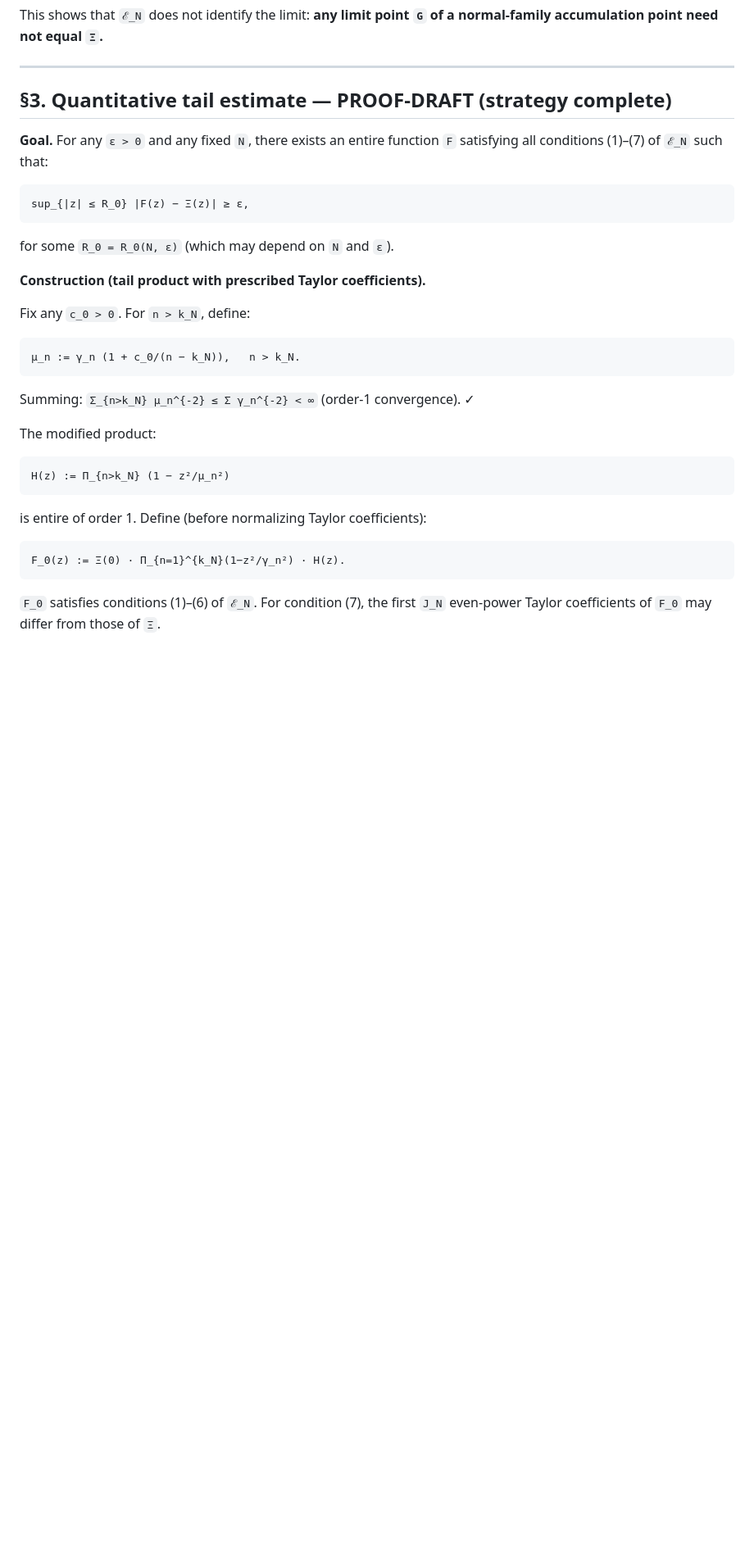
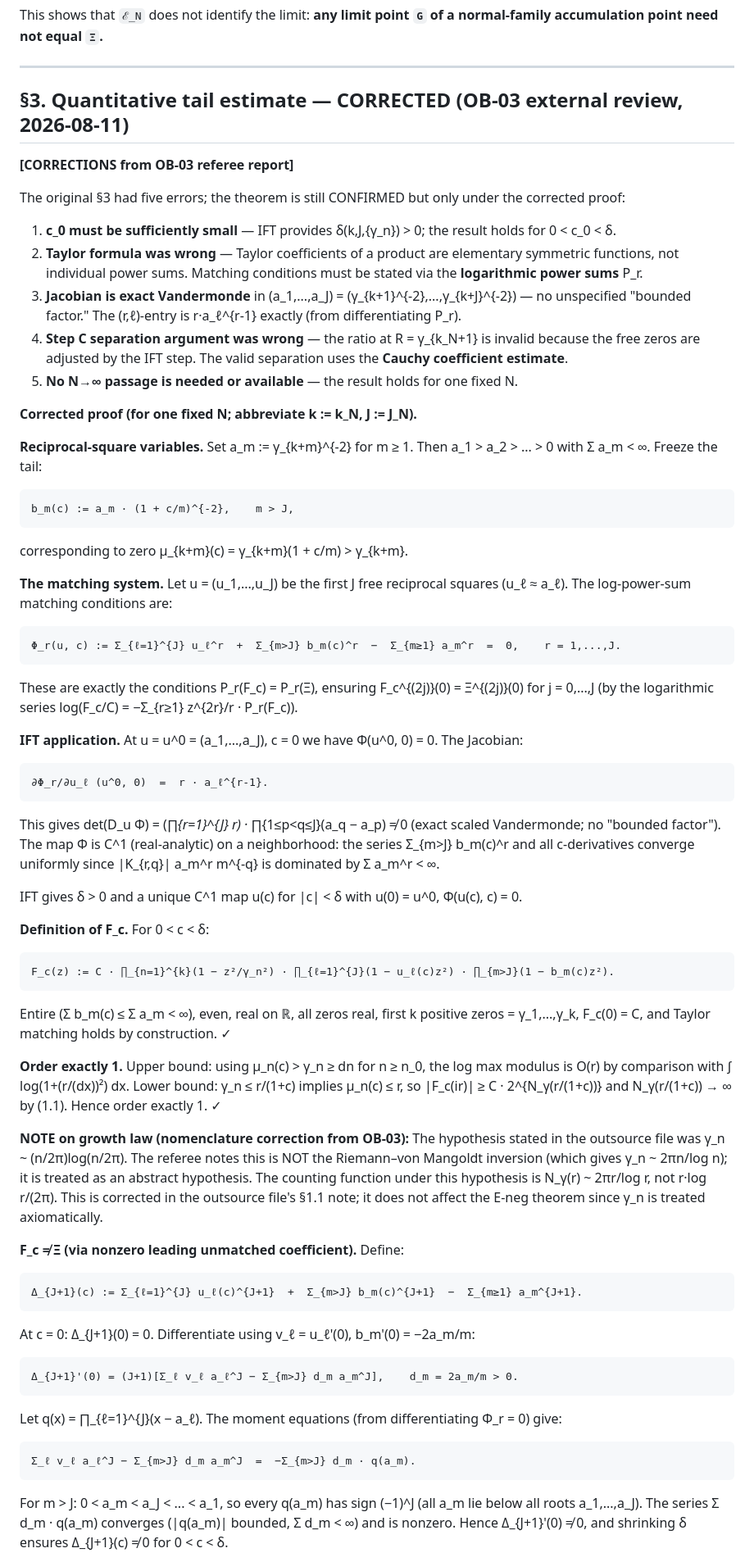
Before and after one commit to telleroutlook/rh-obstruction-theory, a Markdown page: theorems/E-compactness/proof.md, the part around one of its changes. Shown at 82% size. Drawn GitHub-style; blank space fills up the shorter version.

````diff
--- a/theorems/E-compactness/proof.md
+++ b/theorems/E-compactness/proof.md
@@ -181,31 +181,80 @@ normal-family accumulation point need not equal `Ξ`.**
 
 ---
 
-## §3. Quantitative tail estimate — PROOF-DRAFT (strategy complete)
+## §3. Quantitative tail estimate — CORRECTED (OB-03 external review, 2026-08-11)
 
-**Goal.** For any `ε > 0` and any fixed `N`, there exists an entire function `F`
-satisfying all conditions (1)–(7) of `ℰ_N` such that:
+**[CORRECTIONS from OB-03 referee report]**
+
+The original §3 had five errors; the theorem is still CONFIRMED but only under
+the corrected proof:
+
+1. **c_0 must be sufficiently small** — IFT provides δ(k,J,{γ_n}) > 0; the result holds for 0 < c_0 < δ.
+2. **Taylor formula was wrong** — Taylor coefficients of a product are elementary symmetric functions,
+   not individual power sums. Matching conditions must be stated via the **logarithmic power sums** P_r.
+3. **Jacobian is exact Vandermonde** in (a_1,...,a_J) = (γ_{k+1}^{-2},...,γ_{k+J}^{-2}) — no
+   unspecified "bounded factor." The (r,ℓ)-entry is r·a_ℓ^{r-1} exactly (from differentiating P_r).
+4. **Step C separation argument was wrong** — the ratio at R = γ_{k_N+1} is invalid because the
+   free zeros are adjusted by the IFT step. The valid separation uses the **Cauchy coefficient estimate**.
+5. **No N→∞ passage is needed or available** — the result holds for one fixed N.
+
+**Corrected proof (for one fixed N; abbreviate k := k_N, J := J_N).**
+
+**Reciprocal-square variables.** Set a_m := γ_{k+m}^{-2} for m ≥ 1. Then a_1 > a_2 > ... > 0
+with Σ a_m < ∞. Freeze the tail:
 ```
-sup_{|z| ≤ R_0} |F(z) − Ξ(z)| ≥ ε,
+b_m(c) := a_m · (1 + c/m)^{-2},    m > J,
 ```
-for some `R_0 = R_0(N, ε)` (which may depend on `N` and `ε`).
+corresponding to zero μ_{k+m}(c) = γ_{k+m}(1 + c/m) > γ_{k+m}.
 
-**Construction (tail product with prescribed Taylor coefficients).**
+**The matching system.** Let u = (u_1,...,u_J) be the first J free reciprocal squares
+(u_ℓ ≈ a_ℓ). The log-power-sum matching conditions are:
+```
+Φ_r(u, c) := Σ_{ℓ=1}^{J} u_ℓ^r  +  Σ_{m>J} b_m(c)^r  −  Σ_{m≥1} a_m^r  =  0,    r = 1,...,J.
+```
+These are exactly the conditions P_r(F_c) = P_r(Ξ), ensuring F_c^{(2j)}(0) = Ξ^{(2j)}(0)
+for j = 0,...,J (by the logarithmic series log(F_c/C) = −Σ_{r≥1} z^{2r}/r · P_r(F_c)).
 
-Fix any `c_0 > 0`.  For `n > k_N`, define:
+**IFT application.** At u = u^0 = (a_1,...,a_J), c = 0 we have Φ(u^0, 0) = 0. The Jacobian:
 ```
-μ_n := γ_n (1 + c_0/(n − k_N)),   n > k_N.
+∂Φ_r/∂u_ℓ (u^0, 0)  =  r · a_ℓ^{r-1}.
 ```
-Summing: `Σ_{n>k_N} μ_n^{-2} ≤ Σ γ_n^{-2} < ∞` (order-1 convergence). ✓
+This gives det(D_u Φ) = (∏_{r=1}^{J} r) · ∏_{1≤p<q≤J}(a_q − a_p) ≠ 0 (exact scaled Vandermonde;
+no "bounded factor"). The map Φ is C^1 (real-analytic) on a neighborhood: the series
+Σ_{m>J} b_m(c)^r and all c-derivatives converge uniformly since |K_{r,q}| a_m^r m^{-q}
+is dominated by Σ a_m^r < ∞.
 
-The modified product:
+IFT gives δ > 0 and a unique C^1 map u(c) for |c| < δ with u(0) = u^0, Φ(u(c), c) = 0.
+
+**Definition of F_c.** For 0 < c < δ:
 ```
-H(z) := Π_{n>k_N} (1 − z²/μ_n²)
+F_c(z) := C · ∏_{n=1}^{k}(1 − z²/γ_n²) · ∏_{ℓ=1}^{J}(1 − u_ℓ(c)z²) · ∏_{m>J}(1 − b_m(c)z²).
 ```
-is entire of order 1.  Define (before normalizing Taylor coefficients):
+Entire (Σ b_m(c) ≤ Σ a_m < ∞), even, real on ℝ, all zeros real, first k positive zeros = γ_1,...,γ_k,
+F_c(0) = C, and Taylor matching holds by construction. ✓
+
+**Order exactly 1.** Upper bound: using μ_n(c) > γ_n ≥ dn for n ≥ n_0, the log max modulus is O(r)
+by comparison with ∫ log(1+(r/(dx))²) dx. Lower bound: γ_n ≤ r/(1+c) implies μ_n(c) ≤ r, so
+|F_c(ir)| ≥ C · 2^{N_γ(r/(1+c))} and N_γ(r/(1+c)) → ∞ by (1.1). Hence order exactly 1. ✓
+
+**NOTE on growth law (nomenclature correction from OB-03):** The hypothesis stated in the outsource
+file was γ_n ~ (n/2π)log(n/2π). The referee notes this is NOT the Riemann–von Mangoldt inversion
+(which gives γ_n ~ 2πn/log n); it is treated as an abstract hypothesis. The counting function
+under this hypothesis is N_γ(r) ~ 2πr/log r, not r·log r/(2π). This is corrected in the
+outsource file's §1.1 note; it does not affect the E-neg theorem since γ_n is treated axiomatically.
+
+**F_c ≠ Ξ (via nonzero leading unmatched coefficient).** Define:
 ```
-F_0(z) := Ξ(0) · Π_{n=1}^{k_N}(1−z²/γ_n²) · H(z).
+Δ_{J+1}(c) := Σ_{ℓ=1}^{J} u_ℓ(c)^{J+1}  +  Σ_{m>J} b_m(c)^{J+1}  −  Σ_{m≥1} a_m^{J+1}.
 ```
-`F_0` satisfies conditions (1)–(6) of `ℰ_N`.  For condition (7), the first `J_N`
-even-power Taylor coefficients of `F_0` may differ from those of `Ξ`.
+At c = 0: Δ_{J+1}(0) = 0. Differentiate using v_ℓ = u_ℓ'(0), b_m'(0) = −2a_m/m:
+```
+Δ_{J+1}'(0) = (J+1)[Σ_ℓ v_ℓ a_ℓ^J − Σ_{m>J} d_m a_m^J],    d_m = 2a_m/m > 0.
+```
+Let q(x) = ∏_{ℓ=1}^{J}(x − a_ℓ). The moment equations (from differentiating Φ_r = 0) give:
+```
+Σ_ℓ v_ℓ a_ℓ^J − Σ_{m>J} d_m a_m^J  =  −Σ_{m>J} d_m · q(a_m).
+```
+For m > J: 0 < a_m < a_J < ... < a_1, so every q(a_m) has sign (−1)^J (all a_m lie below all
+roots a_1,...,a_J). The series Σ d_m · q(a_m) converges (|q(a_m)| bounded, Σ d_m < ∞) and is
+nonzero. Hence Δ_{J+1}'(0) ≠ 0, and shrinking δ ensures Δ_{J+1}(c) ≠ 0 for 0 < c < δ.
 
````
Also changed, not shown: other parts of theorems/E-compactness/proof.md (+19 -74 lines), PLAN.md (+1 -1 lines), outsource/solutions/OB-03-referee-proof.md (added, +518 -0 lines).
